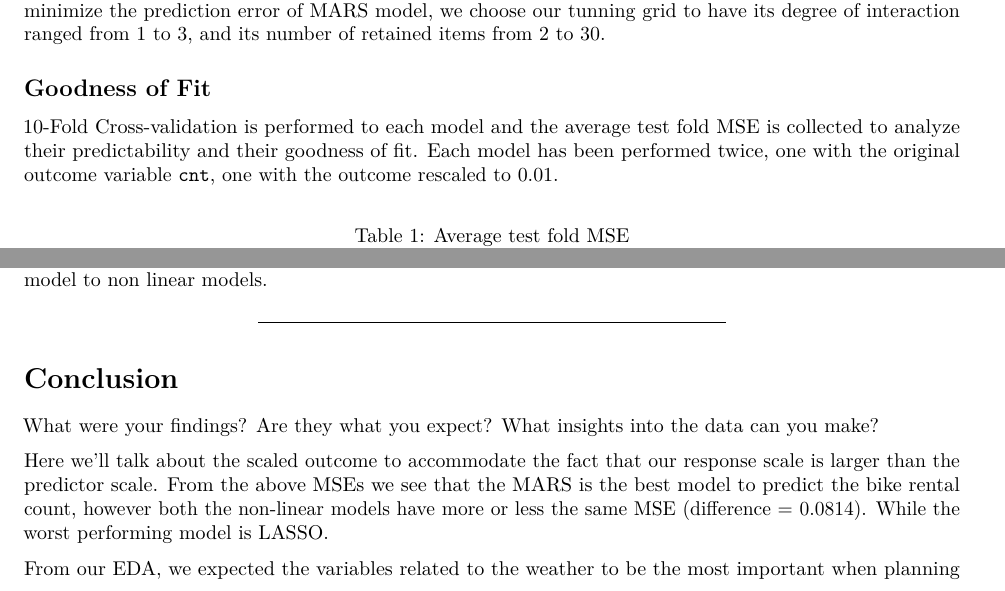
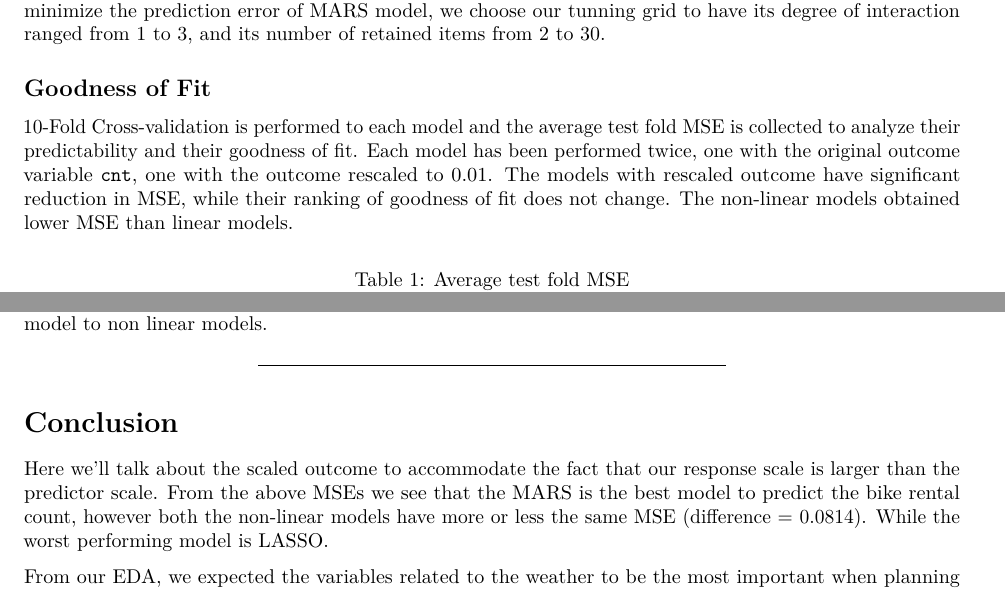
Before and after one commit to abhishekajay1718/p8106_mtp_group12, an R Markdown document (Report.Rmd): two parts of pages 4 and 5 of 5, joined at a grey line, cut so that both start at the same text. The pictures show the output file Report.pdf that the author committed with the source.

Commit message:
a minor little explanation of the table

````diff
--- a/Report.Rmd
+++ b/Report.Rmd
@@ -82,7 +82,9 @@ We decided to try non-linear model covered in class which are GAM and MARS, and
 To find the best $\lambda$ for ridge and LASSO model, we utilize `cv.glmnet` command to perform cross-validation with a grid ranged from -1 to 10 and its length equals 100. In addition, GCV, generalized cross-validation with K equals to 10 is performed to produce the optimal tuning parameter for GAM model. In order to minimize the prediction error of  MARS model, we choose our tunning grid to have its degree of interaction ranged from 1 to 3, and its number of retained items from 2 to 30.
 
 ## Goodness of Fit
+
 10-Fold Cross-validation is performed to each model and the average test fold MSE is collected to analyze their predictability and their goodness of fit. Each model has been performed twice, one with the original outcome variable `cnt`, one with the outcome rescaled to 0.01.
+The models with rescaled outcome have significant reduction in MSE, while their ranking of goodness of fit does not change. The non-linear models obtained lower MSE than linear models.
 
 ```{r, echo = FALSE, warning=FALSE}
 library(knitr)
@@ -119,7 +121,6 @@ Our re-scaling is probably a limitation and we believe better methods are out th
 -----------------------------------------------
 # Conclusion
 
-What were your findings? Are they what you expect? What insights into the data can you make?
 
 Here we'll talk about the scaled outcome to accommodate the fact that our response scale is larger than the predictor scale. From the above MSEs we see that the MARS is the best model to predict the bike rental count, however both the non-linear models have more or less the same MSE (difference = 0.0814). While the worst performing model is LASSO.
 
````
Also changed, not shown: Report.pdf, 1 other file.
